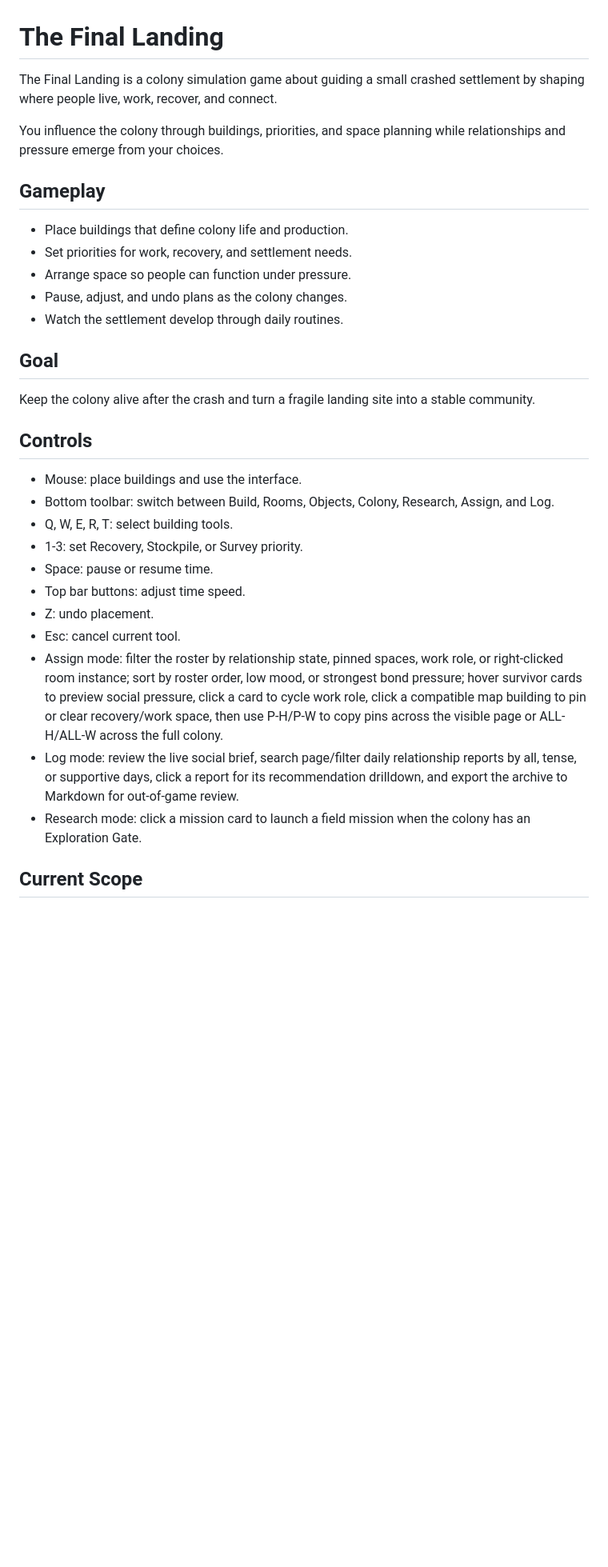
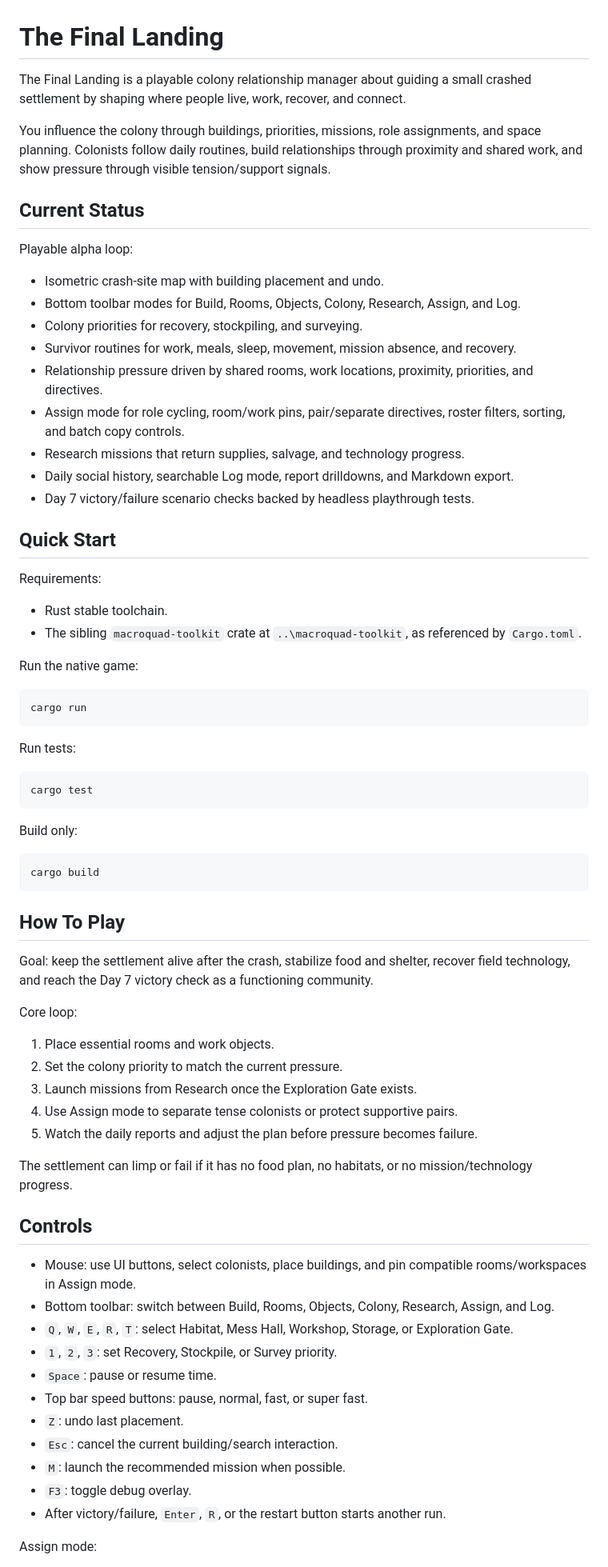
Before and after one commit to Kalaith/finallanding, a Markdown page: README.md, the part around one of its changes. Shown at 80% size. Rendered like a GitHub page; blank space fills up the shorter version.

Commit message:
Update game README

````diff
--- a/README.md
+++ b/README.md
@@ -1,34 +1,75 @@
 # The Final Landing
 
-The Final Landing is a colony simulation game about guiding a small crashed settlement by shaping where people live, work, recover, and connect.
+The Final Landing is a playable colony relationship manager about guiding a small crashed settlement by shaping where people live, work, recover, and connect.
 
-You influence the colony through buildings, priorities, and space planning while relationships and pressure emerge from your choices.
+You influence the colony through buildings, priorities, missions, role assignments, and space planning. Colonists follow daily routines, build relationships through proximity and shared work, and show pressure through visible tension/support signals.
 
-## Gameplay
+## Current Status
 
-- Place buildings that define colony life and production.
-- Set priorities for work, recovery, and settlement needs.
-- Arrange space so people can function under pressure.
-- Pause, adjust, and undo plans as the colony changes.
-- Watch the settlement develop through daily routines.
+Playable alpha loop:
 
-## Goal
+- Isometric crash-site map with building placement and undo.
+- Bottom toolbar modes for Build, Rooms, Objects, Colony, Research, Assign, and Log.
+- Colony priorities for recovery, stockpiling, and surveying.
+- Survivor routines for work, meals, sleep, movement, mission absence, and recovery.
+- Relationship pressure driven by shared rooms, work locations, proximity, priorities, and directives.
+- Assign mode for role cycling, room/work pins, pair/separate directives, roster filters, sorting, and batch copy controls.
+- Research missions that return supplies, salvage, and technology progress.
+- Daily social history, searchable Log mode, report drilldowns, and Markdown export.
+- Day 7 victory/failure scenario checks backed by headless playthrough tests.
 
-Keep the colony alive after the crash and turn a fragile landing site into a stable community.
+## Quick Start
+
+Requirements:
+
+- Rust stable toolchain.
+- The sibling `macroquad-toolkit` crate at `..\macroquad-toolkit`, as referenced by `Cargo.toml`.
+
+Run the native game:
+
+```powershell
+cargo run
+```
+
+Run tests:
+
+```powershell
+cargo test
+```
+
+Build only:
+
+```powershell
+cargo build
+```
+
+## How To Play
+
+Goal: keep the settlement alive after the crash, stabilize food and shelter, recover field technology, and reach the Day 7 victory check as a functioning community.
+
+Core loop:
+
+1. Place essential rooms and work objects.
+2. Set the colony priority to match the current pressure.
+3. Launch missions from Research once the Exploration Gate exists.
+4. Use Assign mode to separate tense colonists or protect supportive pairs.
+5. Watch the daily reports and adjust the plan before pressure becomes failure.
+
+The settlement can limp or fail if it has no food plan, no habitats, or no mission/technology progress.
 
 ## Controls
 
-- Mouse: place buildings and use the interface.
+- Mouse: use UI buttons, select colonists, place buildings, and pin compatible rooms/workspaces in Assign mode.
 - Bottom toolbar: switch between Build, Rooms, Objects, Colony, Research, Assign, and Log.
-- Q, W, E, R, T: select building tools.
-- 1-3: set Recovery, Stockpile, or Survey priority.
-- Space: pause or resume time.
-- Top bar buttons: adjust time speed.
-- Z: undo placement.
-- Esc: cancel current tool.
-- Assign mode: filter the roster by relationship state, pinned spaces, work role, or right-clicked room instance; sort by roster order, low mood, or strongest bond pressure; hover survivor cards to preview social pressure, click a card to cycle work role, click a compatible map building to pin or clear recovery/work space, then use P-H/P-W to copy pins across the visible page or ALL-H/ALL-W across the full colony.
-- Log mode: review the live social brief, search page/filter daily relationship reports by all, tense, or supportive days, click a report for its recommendation drilldown, and export the archive to Markdown for out-of-game review.
-- Research mode: click a mission card to launch a field mission when the colony has an Exploration Gate.
+- `Q`, `W`, `E`, `R`, `T`: select Habitat, Mess Hall, Workshop, Storage, or Exploration Gate.
+- `1`, `2`, `3`: set Recovery, Stockpile, or Survey priority.
+- `Space`: pause or resume time.
+- Top bar speed buttons: pause, normal, fast, or super fast.
+- `Z`: undo last placement.
+- `Esc`: cancel the current building/search interaction.
+- `M`: launch the recommended mission when possible.
+- `F3`: toggle debug overlay.
+- After victory/failure, `Enter`, `R`, or the restart button starts another run.
 
-## Current Scope
+Assign mode:
 
````
Also changed, not shown: other parts of README.md (+86 -19 lines).
